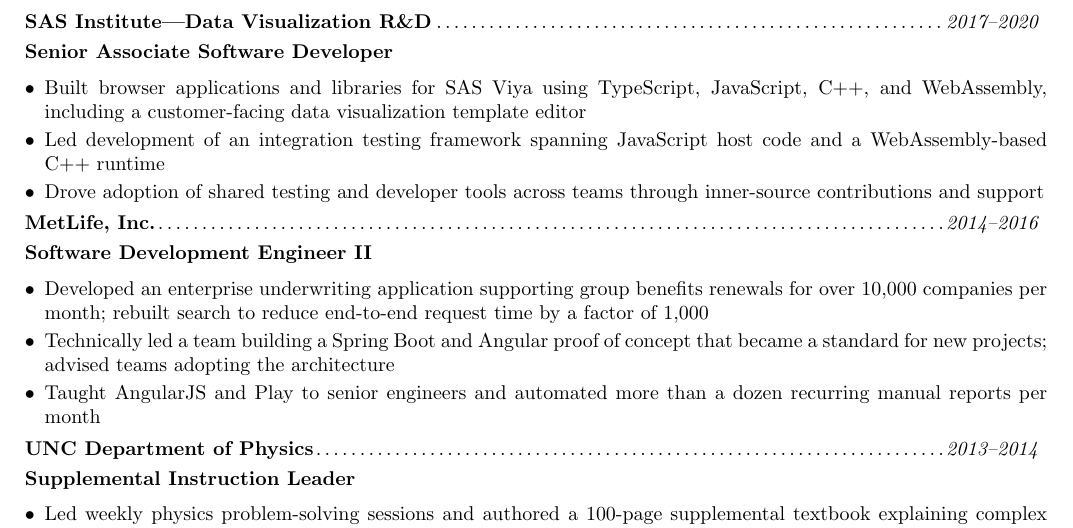
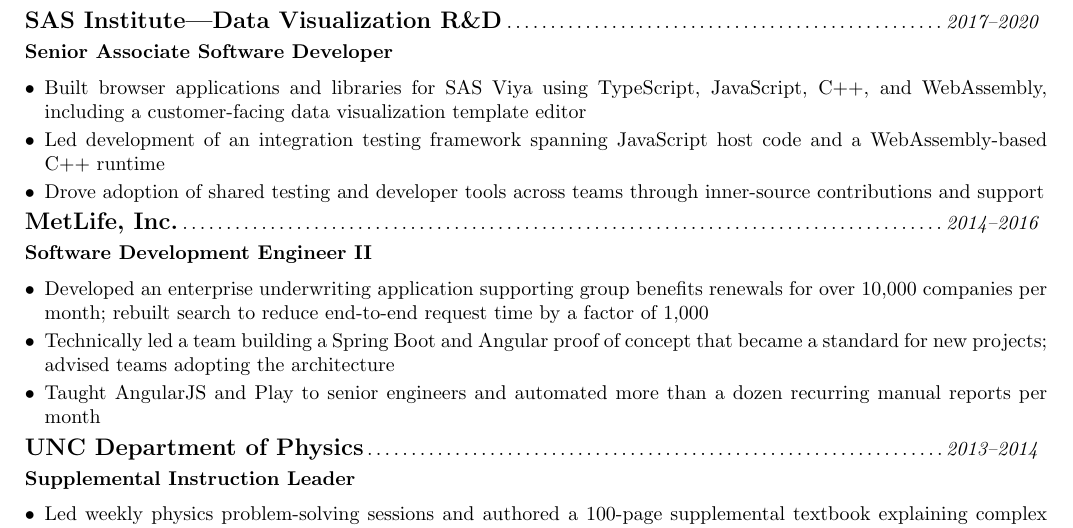
Before and after one commit to jbrown1618/resume, a LaTeX CV (out/resume.tex, which reads src/resume-commands.tex): part of page 2 of 2, cut so that both start at the same text. Compiled offline with pdfLaTeX.

Commit message:
Increase company heading font size
Distinguish company headings from job titles while retaining normal-sized dates.

Co-authored-by: Copilot App <223556219+Copilot@users.noreply.github.com>

```diff
--- a/src/resume-commands.tex
+++ b/src/resume-commands.tex
@@ -28,7 +28,7 @@
 
 % 1 (description/title), 2 (date range)
 \newcommand{\company}[2]{
-  \subheaderStyle{#1}\dateStyle{#2}\vspace{-3pt}
+  {\large\subheaderStyle{#1}}\dateStyle{#2}\vspace{-3pt}
 }
 
 % 1 (description/title)
```
Also changed, not shown: out/resume.pdf.
